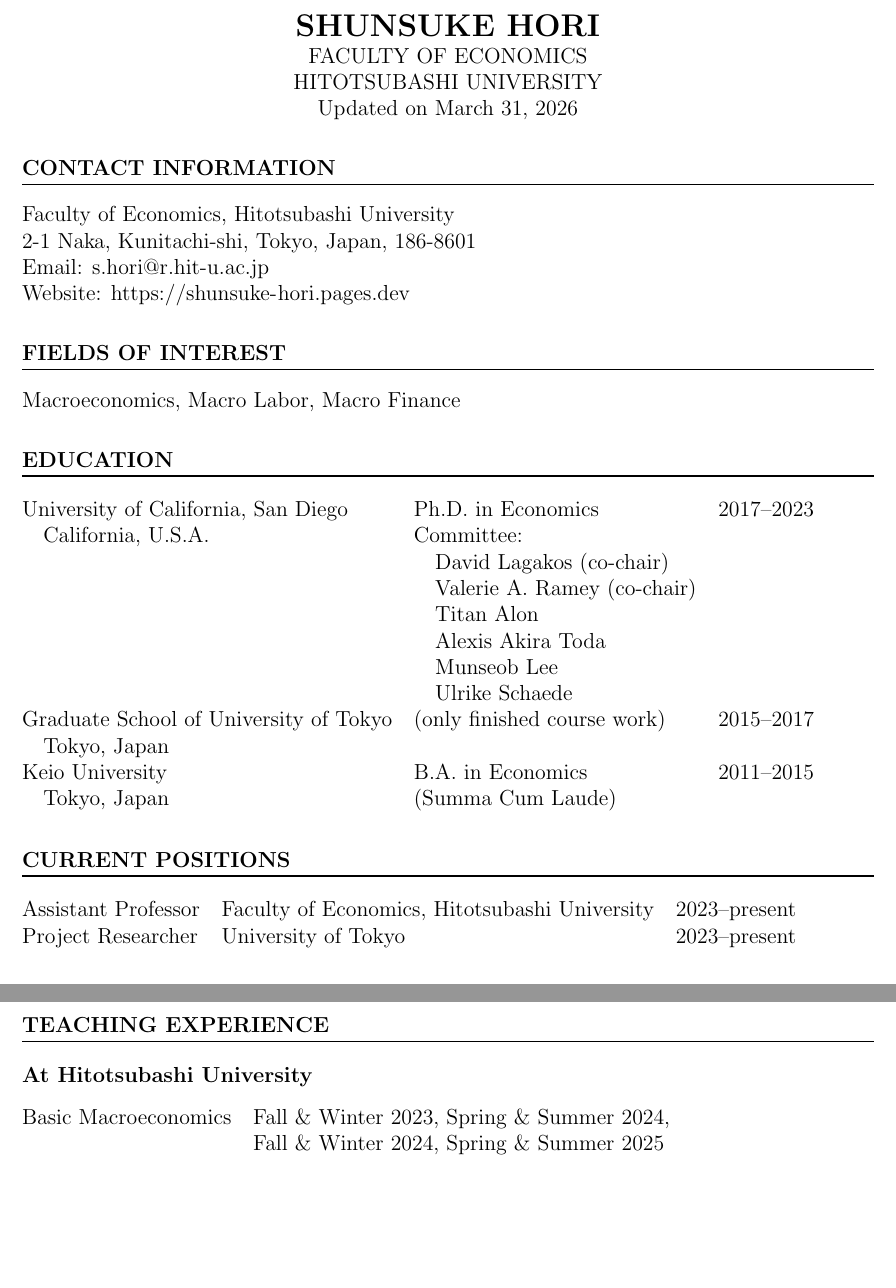
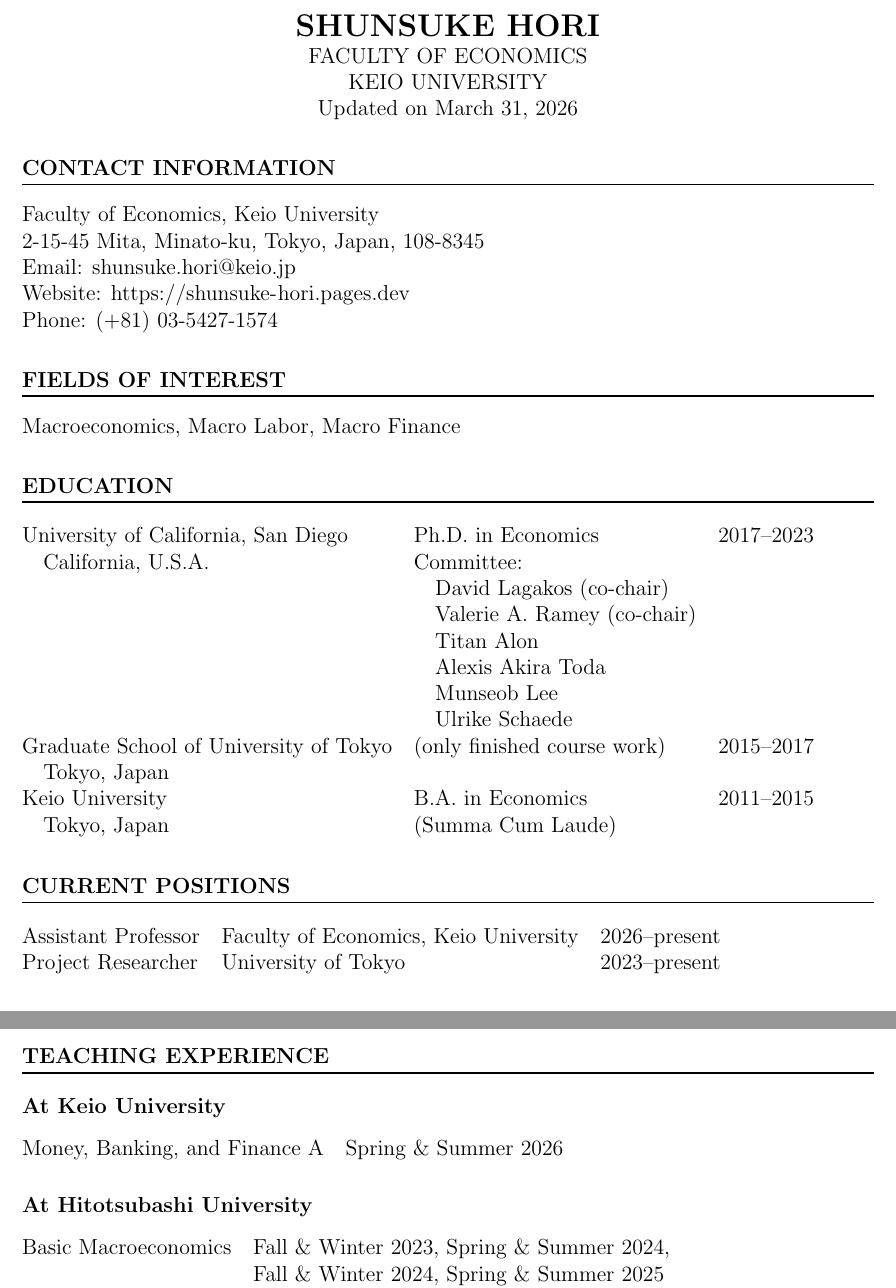
Before and after one commit to Shunsuke-Hori/CV, a LaTeX CV (CV.tex): two parts of pages 1 and 4 of 5, joined at a grey line, cut so that both start at the same text, the shorter picture padded with empty space. Compiled offline with pdfLaTeX.

Commit message:
update on 20260401

```diff
--- a/CV.tex
+++ b/CV.tex
@@ -17,15 +17,16 @@
         \textbf{SHUNSUKE HORI}\\
     \end{Large}
     FACULTY OF ECONOMICS\\
-    HITOTSUBASHI UNIVERSITY\\
+    KEIO UNIVERSITY\\
     Updated on \today
 \end{center}
 
 \section*{CONTACT INFORMATION}
-Faculty of Economics, Hitotsubashi University\\
-2-1 Naka, Kunitachi-shi, Tokyo, Japan, 186-8601\\
-Email: \href{mailto:s.hori@r.hit-u.ac.jp}{s.hori@r.hit-u.ac.jp}\\
-Website: \url{https://shunsuke-hori.pages.dev}
+Faculty of Economics, Keio University\\
+2-15-45 Mita, Minato-ku, Tokyo, Japan, 108-8345\\
+Email: \href{mailto:shunsuke.hori@keio.jp}{shunsuke.hori@keio.jp}\\
+Website: \url{https://shunsuke-hori.pages.dev}\\
+Phone: (+81) 03-5427-1574
 
 \section*{FIELDS OF INTEREST}
 Macroeconomics, Macro Labor, Macro Finance
@@ -47,7 +48,7 @@
 
 \section*{CURRENT POSITIONS}
 \begin{tabular}{@{}lll}
-Assistant Professor &Faculty of Economics, Hitotsubashi University& 2023--present\\
+Assistant Professor &Faculty of Economics, Keio University& 2026--present\\
 Project Researcher &University of Tokyo& 2023--present
 \end{tabular}
 
@@ -106,11 +112,16 @@
 % \section*{OTHER PROJECTS}
 
 \section*{TEACHING EXPERIENCE}
+\subsubsection*{At Keio University}
+\begin{tabular}{@{}ll}
+Money, Banking, and Finance A & Spring \& Summer 2026\\
+\end{tabular}
+
 \subsubsection*{At Hitotsubashi University}
 \begin{tabular}{@{}ll}
 Basic Macroeconomics&Fall \& Winter 2023, Spring \& Summer 2024, \\
                     &Fall \& Winter 2024, Spring \& Summer 2025\\
-                    &Fall \& Winter 2025\\
+                    &Fall \& Winter 2025, Spring \& Summer 2026\\
 \end{tabular}
 
 \subsubsection*{At University of Tokyo}
```
Also changed, not shown: CV.pdf, CV.tex (7 more changed lines).
